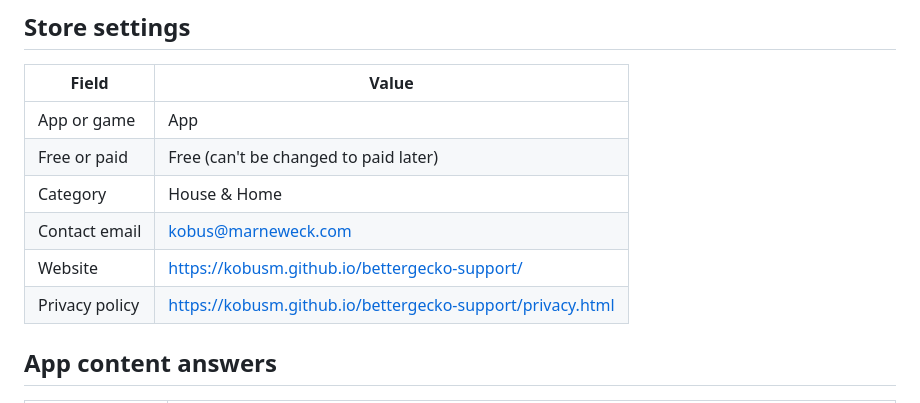
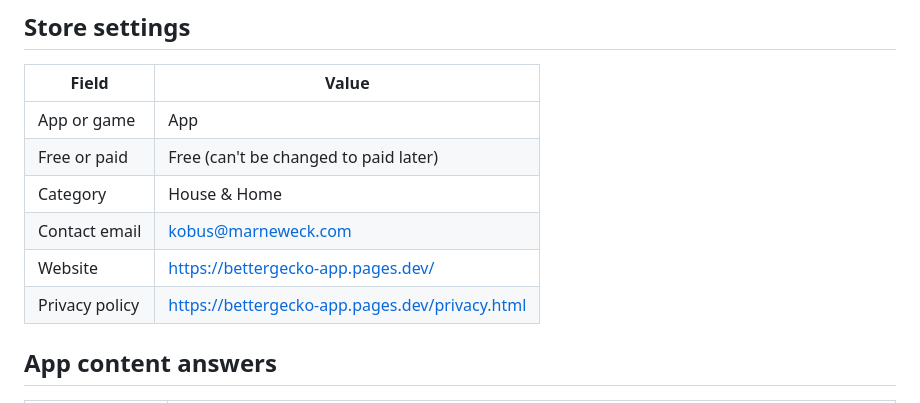
Before and after one commit to kobusm/BetterGecko, a Markdown page: android/playstore/metadata.md, the part around the change. GitHub-like rendering.

```diff
--- a/android/playstore/metadata.md
+++ b/android/playstore/metadata.md
@@ -90,8 +90,8 @@ First Android release of BetterGecko.
 | Free or paid | Free (can't be changed to paid later) |
 | Category | House & Home |
 | Contact email | kobus@marneweck.com |
-| Website | https://kobusm.github.io/bettergecko-support/ |
-| Privacy policy | https://kobusm.github.io/bettergecko-support/privacy.html |
+| Website | https://bettergecko-app.pages.dev/ |
+| Privacy policy | https://bettergecko-app.pages.dev/privacy.html |
 
 ## App content answers
 
```
Also changed, not shown: README.md (+6 -4 lines).
